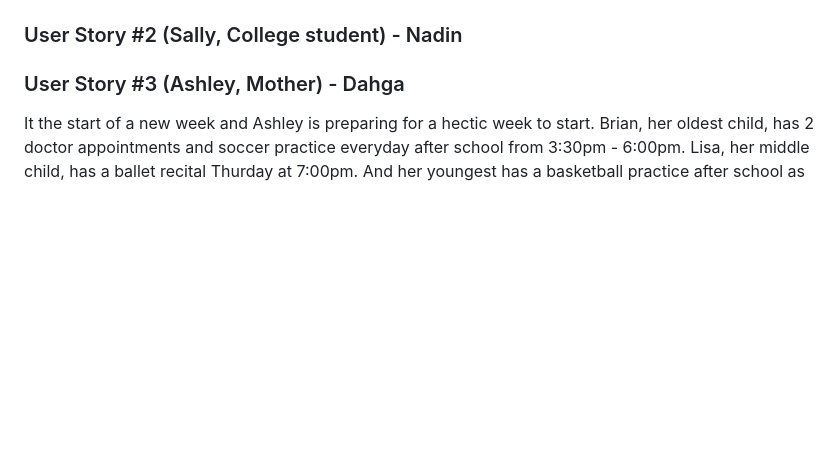
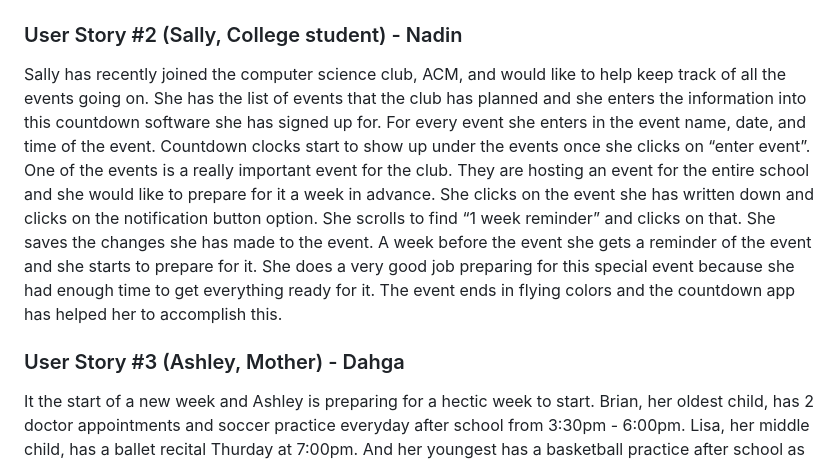
Before and after one commit to dahga/Little-Bits, a Markdown page: README.md, the part around the change. GitHub-like rendering; blank space fills up the shorter version.

Commit message:
added second story

```diff
--- a/README.md
+++ b/README.md
@@ -46,6 +46,7 @@ Linda is 35 years old and lives in a small town in MN. She and her husband just
  Sally wants to keep track of her assignments and wants to keep up with all of the due dates. She wants to hand things in on time so that she doesn’t get stressed out with everything. She found this software that will help her do that and she intends to use it. Since she is very well versed in technology, she goes to her laptop and opens the website that uses this software. She creates an account by inputting all of the necessary information, then she begins to see where she could start. She sees a calendar and there is a + sign up at the top right corner. She clicks on that and proceeds to fill in the information for her assignment. She inputs the class name, the assignment name, and the due date. She also color coded her assignments by class. Once everything is filled in she presses enter and it shows up on the calendar. It shows up on the date it is due and how much time she has left to do it. She can also look at her assignment in chronological order to see what is the closest thing that is due. The software helped her to do all of these and she was able to keep up with which assignment was due when and how long she would have to do it before the due date.
 
 ### User Story #2 (Sally, College student) - Nadin
+Sally has recently joined the computer science club, ACM, and would like to help keep track of all the events going on. She has the list of events that the club has planned and she enters the information into this countdown software she has signed up for. For every event she enters in the event name, date, and time of the event. Countdown clocks start to show up under the events once she clicks on “enter event”. One of the events is a really important event for the club. They are hosting an event for the entire school and she would like to prepare for it a week in advance. She clicks on the event she has written down and clicks on the notification button option. She scrolls to find “1 week reminder” and clicks on that. She saves the changes she has made to the event. A week before the event she gets a reminder of the event and she starts to prepare for it. She does a very good job preparing for this special event because she had enough time to get everything ready for it. The event ends in flying colors and the countdown app has helped her to accomplish this.
 
 ### User Story #3 (Ashley, Mother) - Dahga
 It the start of a new week and Ashley is preparing for a hectic week to start. Brian, her oldest child, has 2 doctor appointments and soccer practice everyday after school from 3:30pm - 6:00pm. Lisa, her middle child, has a ballet recital Thurday at 7:00pm. And her youngest has a basketball practice after school as well as a big basketball game Wednesday night at 5:30pm. On top of that, Ashley has an eye appointment Tuesday at 2:30pm that she can't miss or it'll be her third time this year. Ashley needs to organize and manage her time carefully this week so she doesn't forget or make any mistakes. So she makes sure to open up & input all the scheduled appointments, activities, and games Sunday night so she doesn't forget the next morning before she begins her week. When the time starts to approach before the first activity, she has scheduled an alarm to notify her an hour before the first event so that she can get everything ready and done. Now, if she has anything else scheduled after the first event, she can schedule an alarm between 5 minutes to 12 hours before so she doesn't miss anything scheduled.
```
